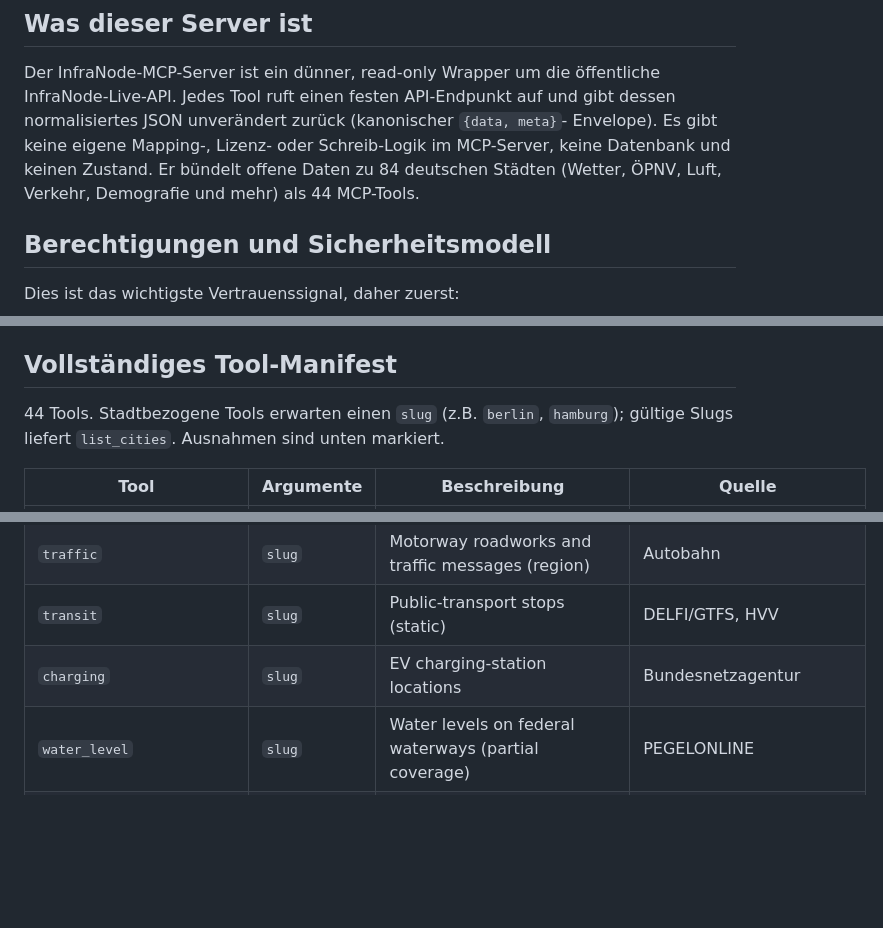
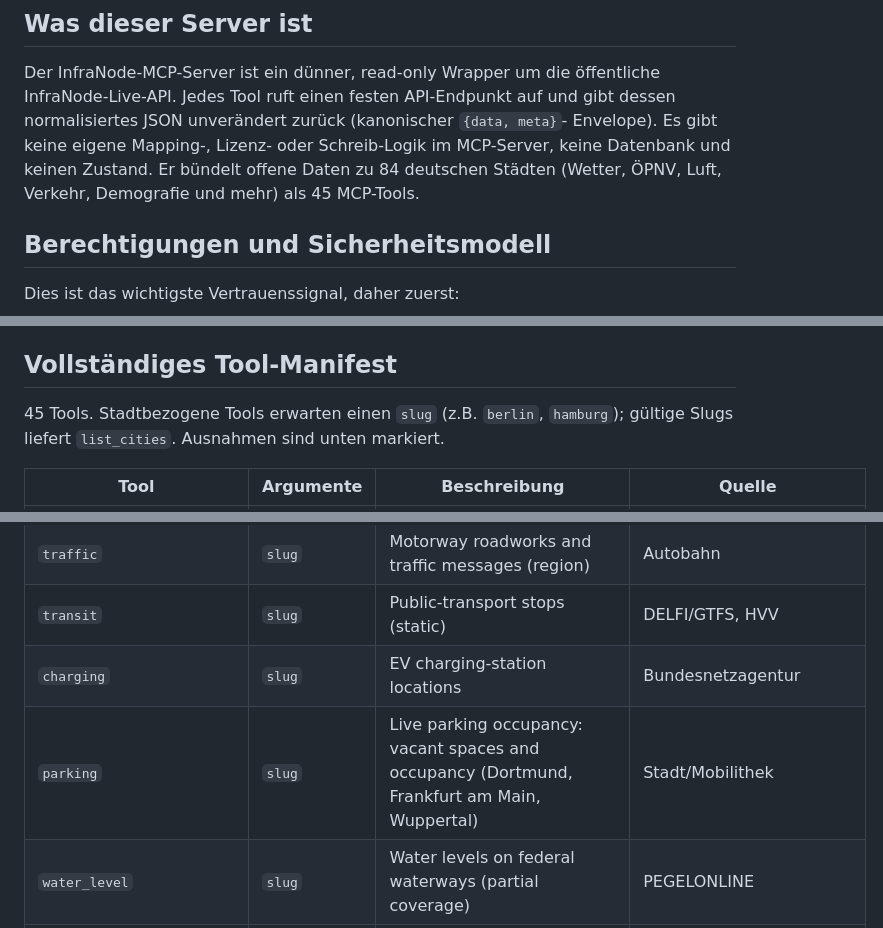
Before and after one commit to street1983nk/infranode, a Markdown page: docs/mcp-install.md, 3 parts joined by grey strips. Rendered like a GitHub page; blank space fills up the shorter version.

```diff
--- a/docs/mcp-install.md
+++ b/docs/mcp-install.md
@@ -14,7 +14,7 @@ InfraNode-Live-API. Jedes Tool ruft einen festen API-Endpunkt auf und gibt
 dessen normalisiertes JSON unverändert zurück (kanonischer `{data, meta}`-
 Envelope). Es gibt keine eigene Mapping-, Lizenz- oder Schreib-Logik im
 MCP-Server, keine Datenbank und keinen Zustand. Er bündelt offene Daten zu 84
-deutschen Städten (Wetter, ÖPNV, Luft, Verkehr, Demografie und mehr) als 44
+deutschen Städten (Wetter, ÖPNV, Luft, Verkehr, Demografie und mehr) als 45
 MCP-Tools.
 
 ## Berechtigungen und Sicherheitsmodell
@@ -126,7 +126,7 @@ Version erfolgt über den gepinnten Git-Tag bzw. die `uv.lock`.
 
 ## Vollständiges Tool-Manifest
 
-44 Tools. Stadtbezogene Tools erwarten einen `slug` (z.B. `berlin`, `hamburg`);
+45 Tools. Stadtbezogene Tools erwarten einen `slug` (z.B. `berlin`, `hamburg`);
 gültige Slugs liefert `list_cities`. Ausnahmen sind unten markiert.
 
 | Tool | Argumente | Beschreibung | Quelle |
@@ -139,6 +139,7 @@ gültige Slugs liefert `list_cities`. Ausnahmen sind unten markiert.
 | `traffic` | `slug` | Motorway roadworks and traffic messages (region) | Autobahn |
 | `transit` | `slug` | Public-transport stops (static) | DELFI/GTFS, HVV |
 | `charging` | `slug` | EV charging-station locations | Bundesnetzagentur |
+| `parking` | `slug` | Live parking occupancy: vacant spaces and occupancy (Dortmund, Frankfurt am Main, Wuppertal) | Stadt/Mobilithek |
 | `water_level` | `slug` | Water levels on federal waterways (partial coverage) | PEGELONLINE |
 | `flood` | `slug` | Flood warning levels (partial coverage) | Länderhochwasserportal |
 | `pollen_uv` | `slug` | Pollen forecast and UV index (region) | DWD |
```
Also changed, not shown: README.md (+6 -3 lines).
